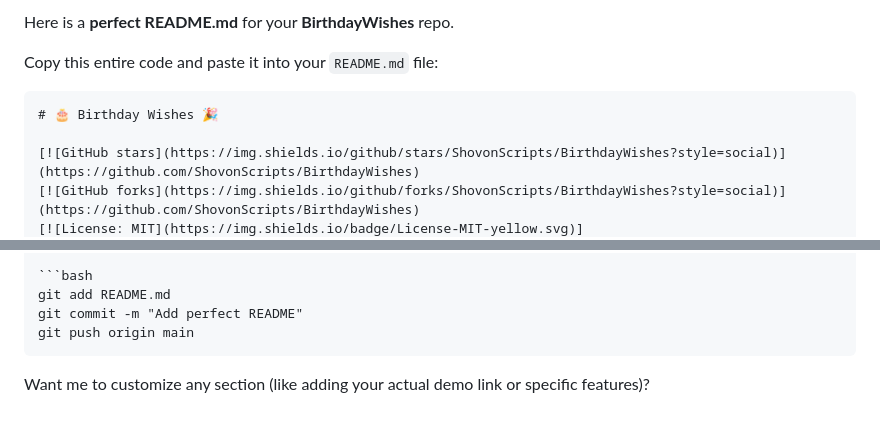
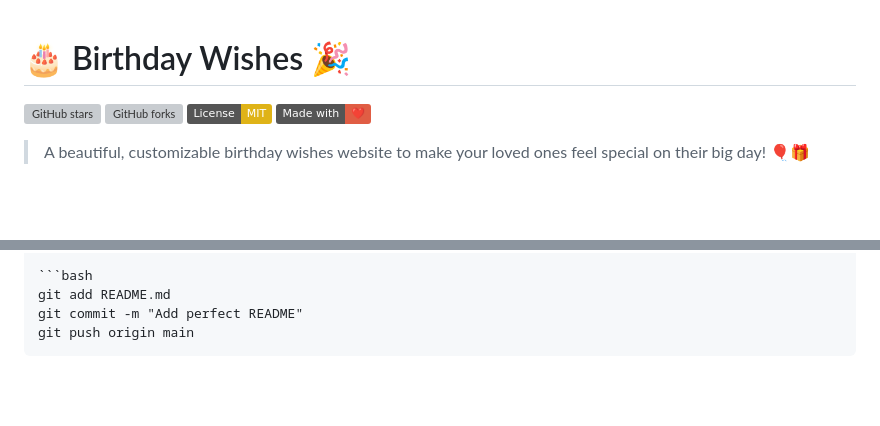
Before and after one commit to ShovonScripts/BirthdayWishes, a Markdown page: README.md, 2 parts joined by grey strips. Drawn GitHub-style; badges without logos; blank space fills up the shorter version; grey boxes are pictures that could not be loaded.

````diff
--- a/README.md
+++ b/README.md
@@ -1,8 +1,4 @@
-Here is a **perfect README.md** for your **BirthdayWishes** repo.
 
-Copy this entire code and paste it into your `README.md` file:
-
-```markdown
 # 🎂 Birthday Wishes 🎉
 
 [![GitHub stars](https://img.shields.io/github/stars/ShovonScripts/BirthdayWishes?style=social)](https://github.com/ShovonScripts/BirthdayWishes)
@@ -120,5 +116,3 @@ git add README.md
 git commit -m "Add perfect README"
 git push origin main
 ```
-
-Want me to customize any section (like adding your actual demo link or specific features)?
````
